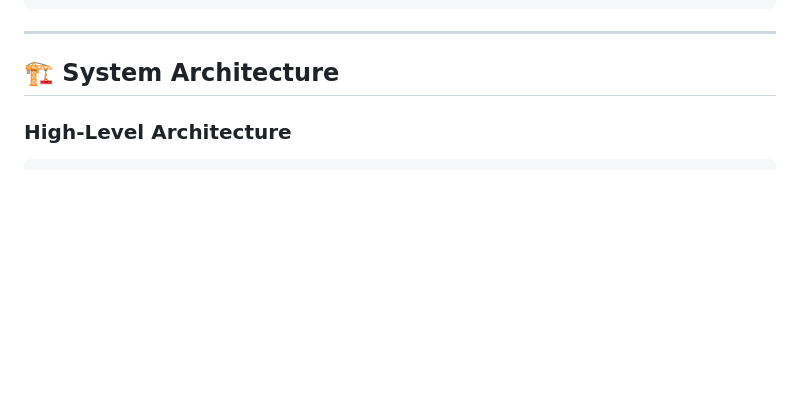
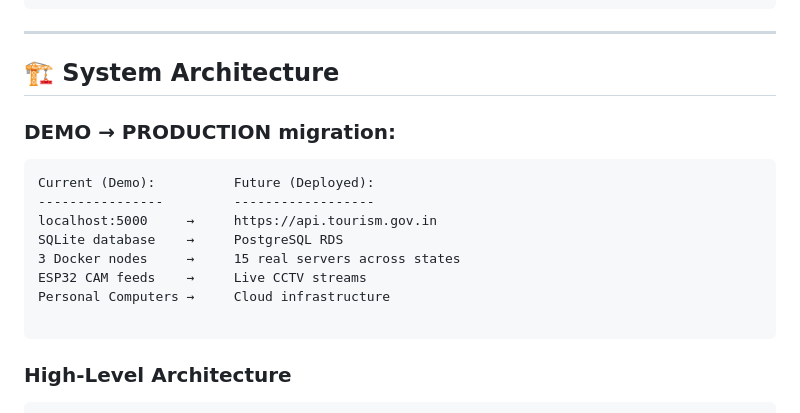
Before and after one commit to Dipanshu-S/Decentralized-Blockchain-Driven-Tourist-Safety-and-Forensic-ID, a Markdown page: README.md, the part around the change. Drawn GitHub-style; blank space fills up the shorter version.

Commit message:
Update 0.4
Added migration details from demo to production environment.

````diff
--- a/README.md
+++ b/README.md
@@ -121,6 +121,19 @@ Our system addresses these through:
 ---
 
 ## 🏗️ System Architecture
+
+### DEMO → PRODUCTION migration:
+
+```
+Current (Demo):          Future (Deployed):
+----------------         ------------------
+localhost:5000     →     https://api.tourism.gov.in
+SQLite database    →     PostgreSQL RDS
+3 Docker nodes     →     15 real servers across states
+ESP32 CAM feeds    →     Live CCTV streams
+Personal Computers →     Cloud infrastructure
+
+```
 
 ### High-Level Architecture
 
````
